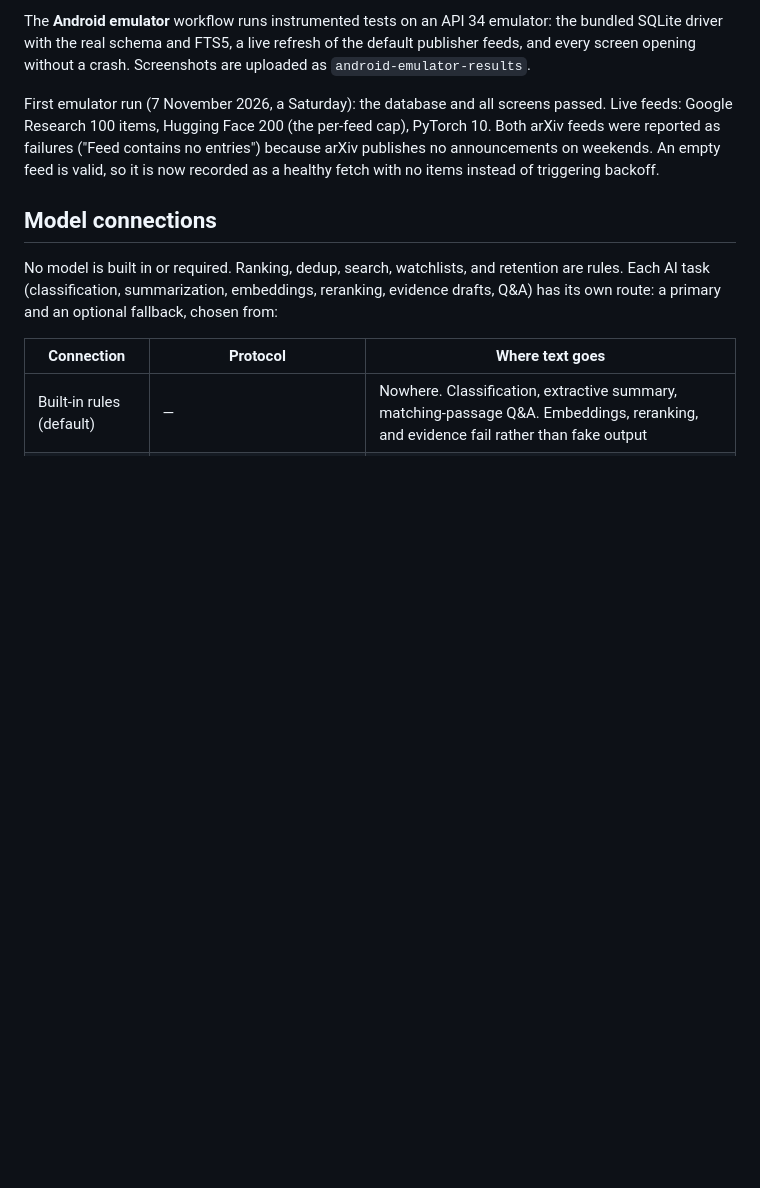
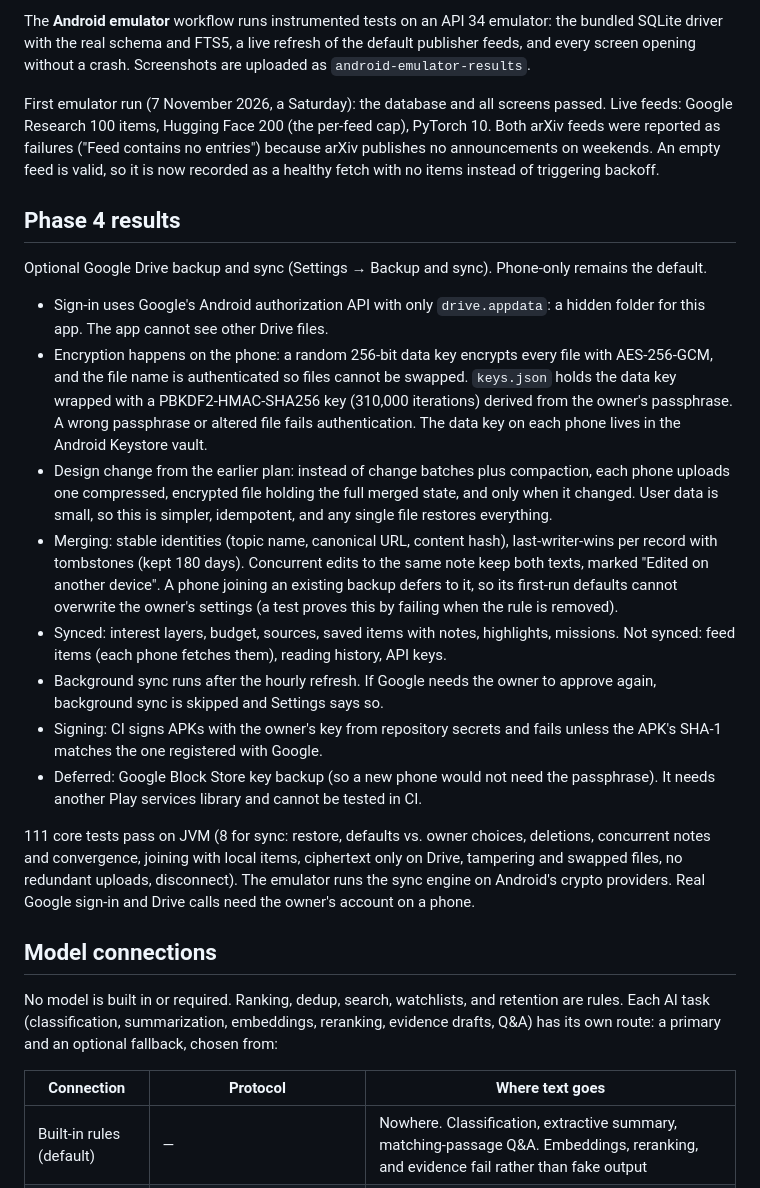
Before and after one commit to iAdityaD/samacha-RAM, a Markdown page: docs/android-plan.md, the part around the change. Rendered like a GitHub page; blank space fills up the shorter version.

Commit message:
Document Phase 4: encrypted Drive backup and sync
Co-Authored-By: Claude Opus 5.5 <noreply@anthropic.com>
Claude-Session: https://claude.ai/code/session_01RW737AT3wQzS5726623tU9

```diff
--- a/docs/android-plan.md
+++ b/docs/android-plan.md
@@ -159,6 +159,21 @@ The **Android emulator** workflow runs instrumented tests on an API 34 emulator:
 
 First emulator run (7 November 2026, a Saturday): the database and all screens passed. Live feeds: Google Research 100 items, Hugging Face 200 (the per-feed cap), PyTorch 10. Both arXiv feeds were reported as failures ("Feed contains no entries") because arXiv publishes no announcements on weekends. An empty feed is valid, so it is now recorded as a healthy fetch with no items instead of triggering backoff.
 
+## Phase 4 results
+
+Optional Google Drive backup and sync (Settings → Backup and sync). Phone-only remains the default.
+
+- Sign-in uses Google's Android authorization API with only `drive.appdata`: a hidden folder for this app. The app cannot see other Drive files.
+- Encryption happens on the phone: a random 256-bit data key encrypts every file with AES-256-GCM, and the file name is authenticated so files cannot be swapped. `keys.json` holds the data key wrapped with a PBKDF2-HMAC-SHA256 key (310,000 iterations) derived from the owner's passphrase. A wrong passphrase or altered file fails authentication. The data key on each phone lives in the Android Keystore vault.
+- Design change from the earlier plan: instead of change batches plus compaction, each phone uploads one compressed, encrypted file holding the full merged state, and only when it changed. User data is small, so this is simpler, idempotent, and any single file restores everything.
+- Merging: stable identities (topic name, canonical URL, content hash), last-writer-wins per record with tombstones (kept 180 days). Concurrent edits to the same note keep both texts, marked "Edited on another device". A phone joining an existing backup defers to it, so its first-run defaults cannot overwrite the owner's settings (a test proves this by failing when the rule is removed).
+- Synced: interest layers, budget, sources, saved items with notes, highlights, missions. Not synced: feed items (each phone fetches them), reading history, API keys.
+- Background sync runs after the hourly refresh. If Google needs the owner to approve again, background sync is skipped and Settings says so.
+- Signing: CI signs APKs with the owner's key from repository secrets and fails unless the APK's SHA-1 matches the one registered with Google.
+- Deferred: Google Block Store key backup (so a new phone would not need the passphrase). It needs another Play services library and cannot be tested in CI.
+
+111 core tests pass on JVM (8 for sync: restore, defaults vs. owner choices, deletions, concurrent notes and convergence, joining with local items, ciphertext only on Drive, tampering and swapped files, no redundant uploads, disconnect). The emulator runs the sync engine on Android's crypto providers. Real Google sign-in and Drive calls need the owner's account on a phone.
+
 ## Model connections
 
 No model is built in or required. Ranking, dedup, search, watchlists, and retention are rules. Each AI task (classification, summarization, embeddings, reranking, evidence drafts, Q&A) has its own route: a primary and an optional fallback, chosen from:
```
